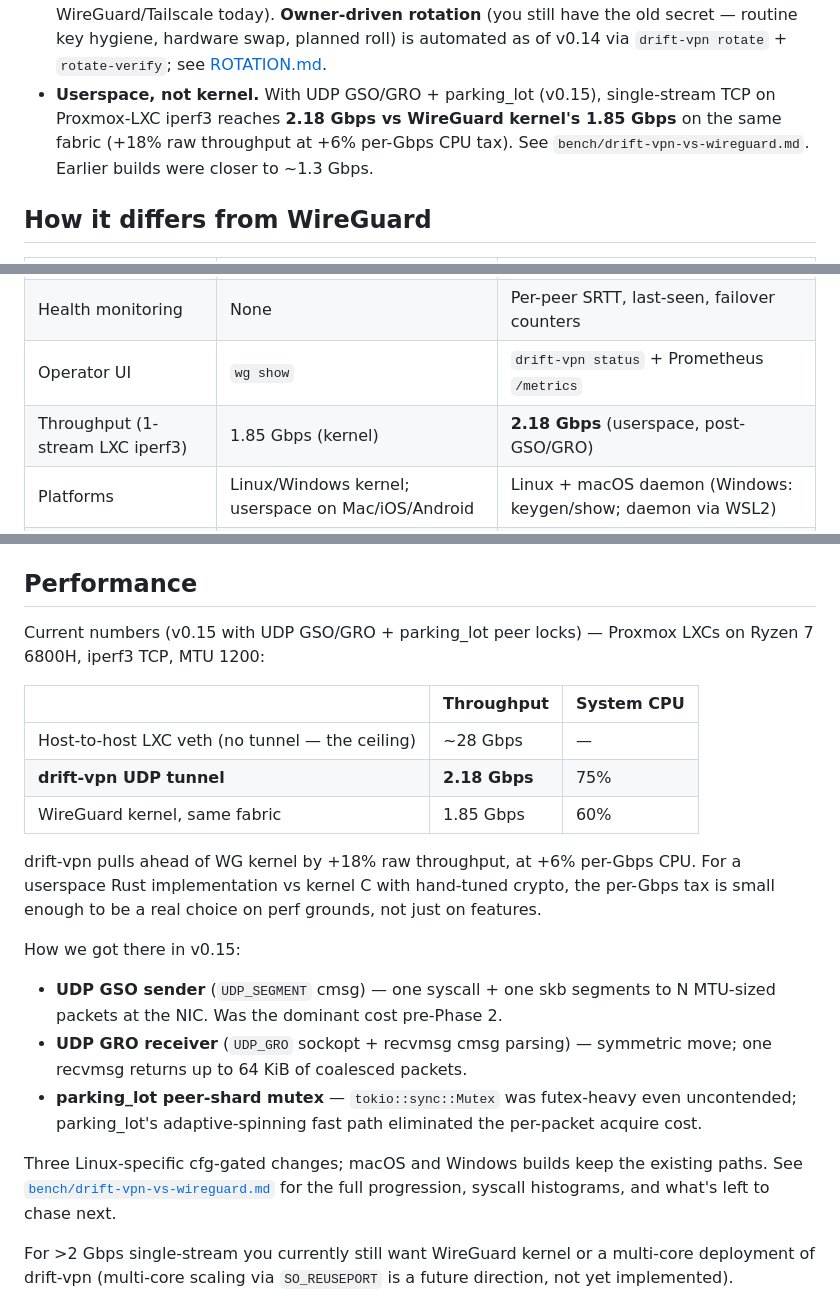
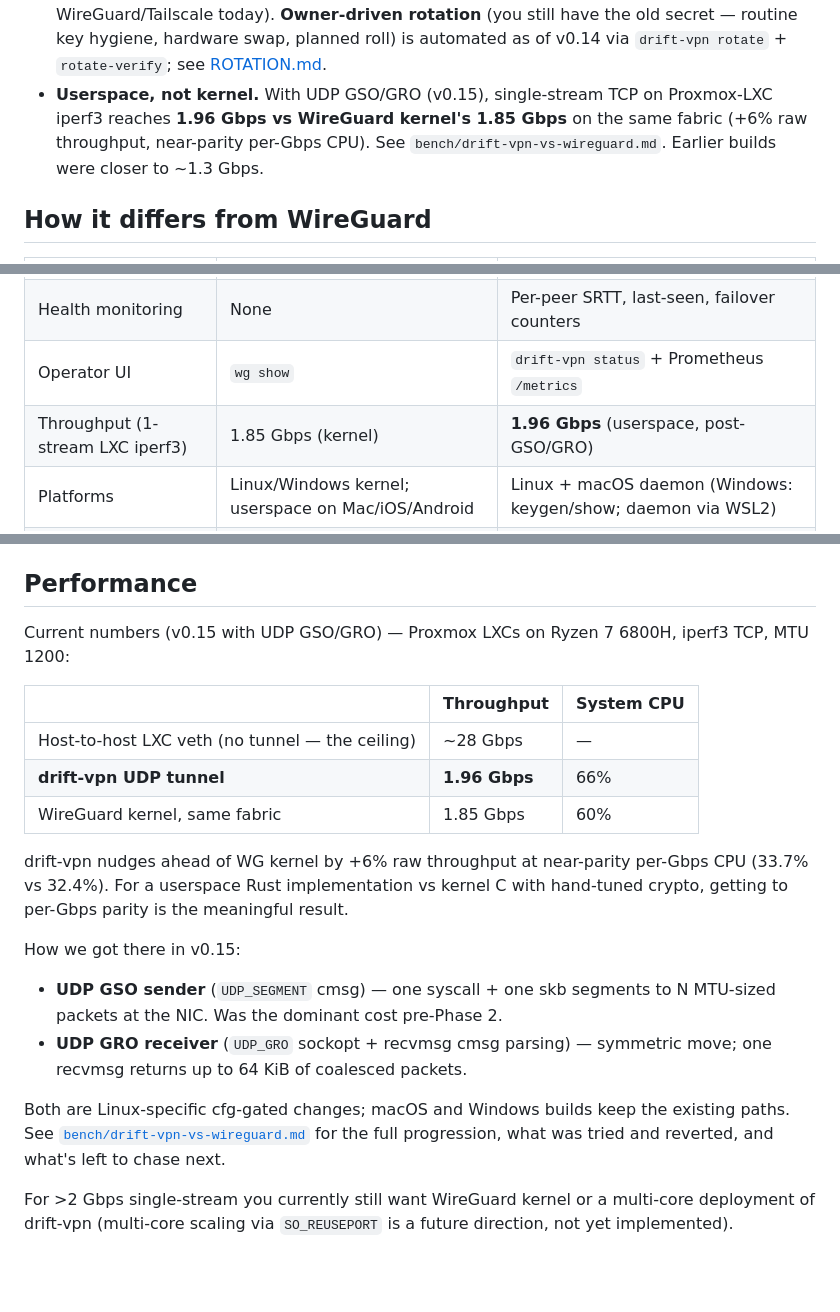
Before and after one commit to FancyWaifu/drift, a Markdown page: drift-vpn/README.md, 3 parts joined by grey strips. GitHub-like rendering; blank space fills up the shorter version.

```diff
--- a/drift-vpn/README.md
+++ b/drift-vpn/README.md
@@ -39,7 +39,7 @@ What's NOT yet there:
 - **No coordination service.** Peers find each other via static config — no Tailscale-style coordinator.
 - **NAT hole-punching is via-bridge only.** v0.13 added `via_bridge` for peers behind unrelated NATs to find each other through a federation bridge. UDP-hole-punching (STUN-style direct path discovery) isn't yet implemented; if both sides have NATs that block inbound, all traffic flows through the bridge.
 - **Lost-laptop identity rotation** still requires manual config edits on every peer (same as WireGuard/Tailscale today). **Owner-driven rotation** (you still have the old secret — routine key hygiene, hardware swap, planned roll) is automated as of v0.14 via `drift-vpn rotate` + `rotate-verify`; see [ROTATION.md](ROTATION.md).
-- **Userspace, not kernel.** With UDP GSO/GRO + parking_lot (v0.15), single-stream TCP on Proxmox-LXC iperf3 reaches **2.18 Gbps vs WireGuard kernel's 1.85 Gbps** on the same fabric (+18% raw throughput at +6% per-Gbps CPU tax). See `bench/drift-vpn-vs-wireguard.md`. Earlier builds were closer to ~1.3 Gbps.
+- **Userspace, not kernel.** With UDP GSO/GRO (v0.15), single-stream TCP on Proxmox-LXC iperf3 reaches **1.96 Gbps vs WireGuard kernel's 1.85 Gbps** on the same fabric (+6% raw throughput, near-parity per-Gbps CPU). See `bench/drift-vpn-vs-wireguard.md`. Earlier builds were closer to ~1.3 Gbps.
 
 ## How it differs from WireGuard
 
@@ -52,7 +52,7 @@ What's NOT yet there:
 | Mesh (no direct path) | Manual routing tables | **Native, beacon-driven** |
 | Health monitoring | None | Per-peer SRTT, last-seen, failover counters |
 | Operator UI | `wg show` | `drift-vpn status` + Prometheus `/metrics` |
-| Throughput (1-stream LXC iperf3) | 1.85 Gbps (kernel) | **2.18 Gbps** (userspace, post-GSO/GRO) |
+| Throughput (1-stream LXC iperf3) | 1.85 Gbps (kernel) | **1.96 Gbps** (userspace, post-GSO/GRO) |
 | Platforms | Linux/Windows kernel; userspace on Mac/iOS/Android | Linux + macOS daemon (Windows: keygen/show; daemon via WSL2) |
 | Maturity | Years of audits + production use | New project, 16-test suite |
 
@@ -340,23 +340,22 @@ Counter names follow Prometheus conventions (`_total` suffix, snake_case labels)
 
 ## Performance
 
-Current numbers (v0.15 with UDP GSO/GRO + parking_lot peer locks) — Proxmox LXCs on Ryzen 7 6800H, iperf3 TCP, MTU 1200:
+Current numbers (v0.15 with UDP GSO/GRO) — Proxmox LXCs on Ryzen 7 6800H, iperf3 TCP, MTU 1200:
 
 | | Throughput | System CPU |
 |---|---|---|
 | Host-to-host LXC veth (no tunnel — the ceiling) | ~28 Gbps | — |
-| **drift-vpn UDP tunnel** | **2.18 Gbps** | 75% |
+| **drift-vpn UDP tunnel** | **1.96 Gbps** | 66% |
 | WireGuard kernel, same fabric | 1.85 Gbps | 60% |
 
-drift-vpn pulls ahead of WG kernel by +18% raw throughput, at +6% per-Gbps CPU. For a userspace Rust implementation vs kernel C with hand-tuned crypto, the per-Gbps tax is small enough to be a real choice on perf grounds, not just on features.
+drift-vpn nudges ahead of WG kernel by +6% raw throughput at near-parity per-Gbps CPU (33.7% vs 32.4%). For a userspace Rust implementation vs kernel C with hand-tuned crypto, getting to per-Gbps parity is the meaningful result.
 
 How we got there in v0.15:
 
 - **UDP GSO sender** (`UDP_SEGMENT` cmsg) — one syscall + one skb segments to N MTU-sized packets at the NIC. Was the dominant cost pre-Phase 2.
 - **UDP GRO receiver** (`UDP_GRO` sockopt + recvmsg cmsg parsing) — symmetric move; one recvmsg returns up to 64 KiB of coalesced packets.
-- **parking_lot peer-shard mutex** — `tokio::sync::Mutex` was futex-heavy even uncontended; parking_lot's adaptive-spinning fast path eliminated the per-packet acquire cost.
 
-Three Linux-specific cfg-gated changes; macOS and Windows builds keep the existing paths. See [`bench/drift-vpn-vs-wireguard.md`](../bench/drift-vpn-vs-wireguard.md) for the full progression, syscall histograms, and what's left to chase next.
+Both are Linux-specific cfg-gated changes; macOS and Windows builds keep the existing paths. See [`bench/drift-vpn-vs-wireguard.md`](../bench/drift-vpn-vs-wireguard.md) for the full progression, what was tried and reverted, and what's left to chase next.
 
 For >2 Gbps single-stream you currently still want WireGuard kernel or a multi-core deployment of drift-vpn (multi-core scaling via `SO_REUSEPORT` is a future direction, not yet implemented).
 
```
Also changed, not shown: bench/drift-vpn-vs-wireguard.md (+29 -17 lines).
